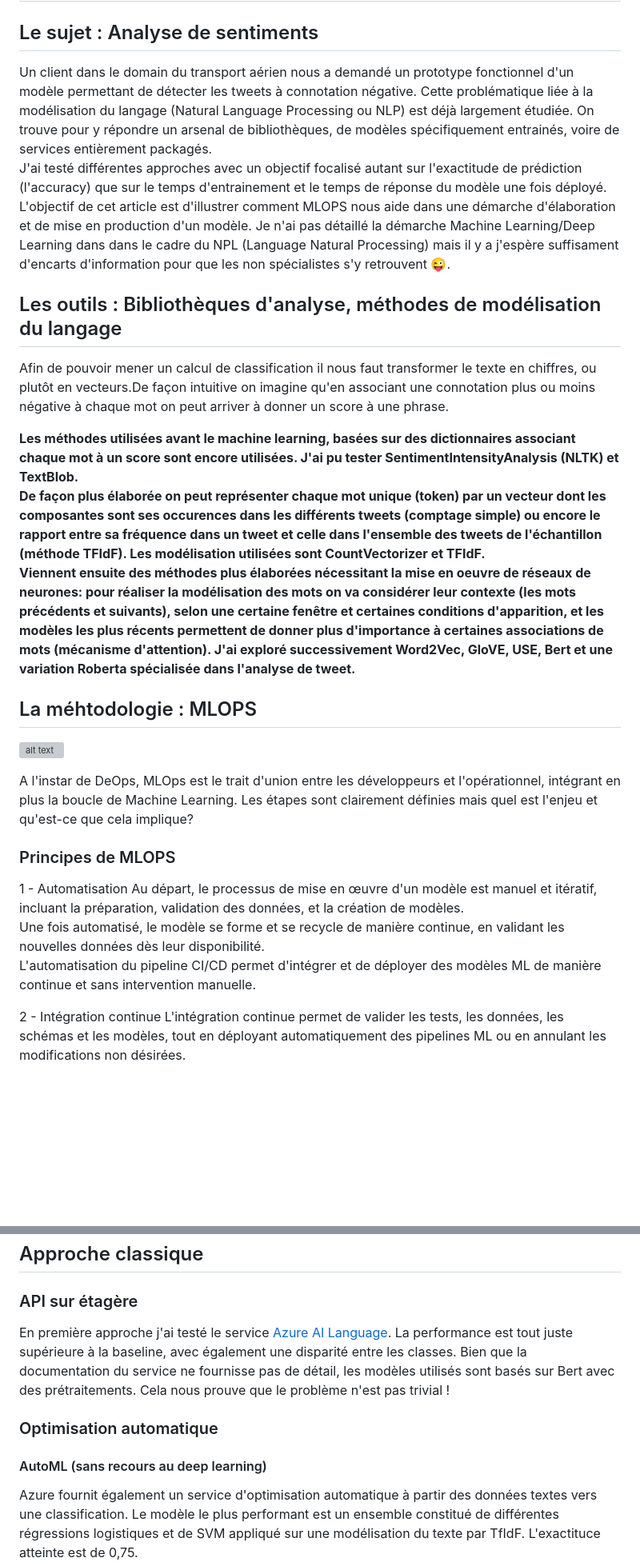
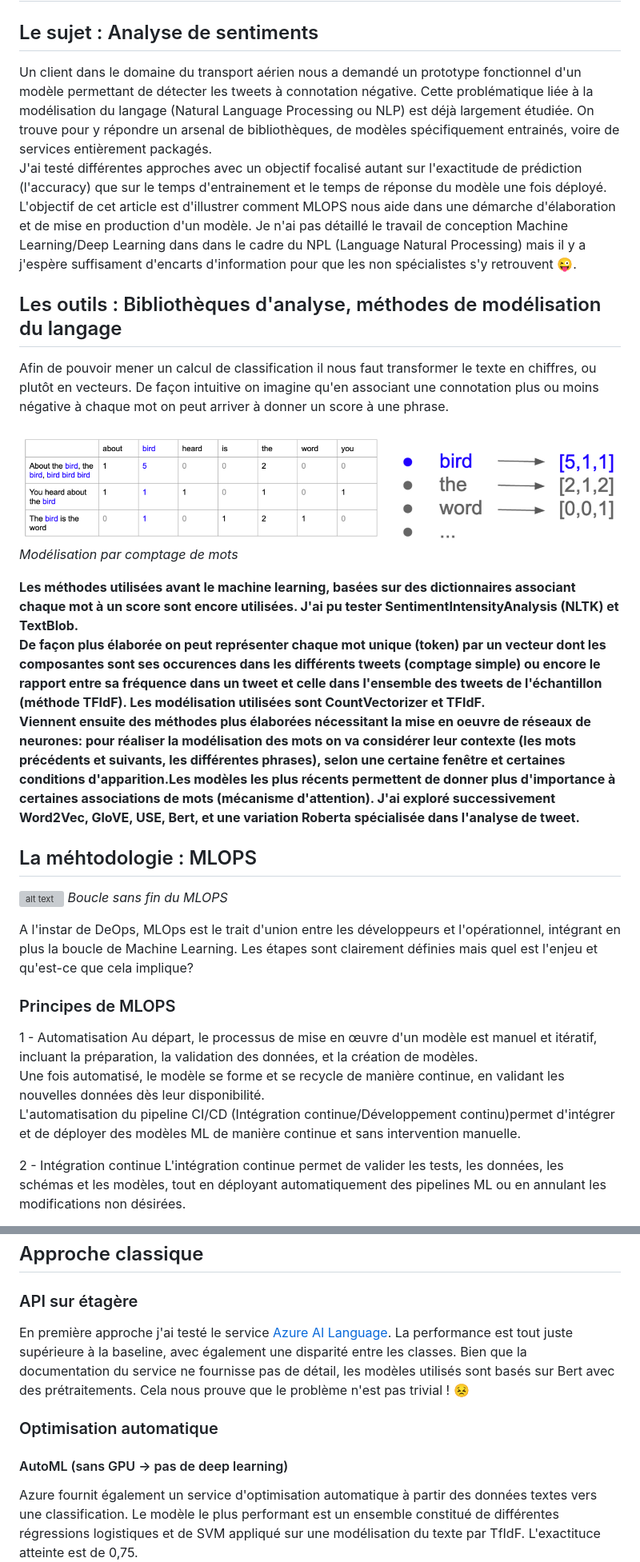
Before and after one commit to cecile-aie/oc_aie_p7, a Markdown page: blog/p7_ArticleBlog.md, 2 parts joined by grey strips. Shown: that part at 80% size. Rendered like a GitHub page; pictures changed too: blog/image-24.png (added); blank space fills up the shorter version; grey boxes are pictures that could not be loaded.

Commit message:
Article de blog corrigé

```diff
--- a/blog/p7_ArticleBlog.md
+++ b/blog/p7_ArticleBlog.md
@@ -10,34 +10,38 @@ author: "Cécile"
 
 ## Le sujet : Analyse de sentiments
 
-Un client dans le domain du transport aérien nous a demandé un prototype fonctionnel d'un modèle permettant de détecter les tweets à connotation négative. Cette problématique liée à la modélisation du langage (Natural Language Processing ou NLP) est déjà largement étudiée. On trouve pour y répondre un arsenal de bibliothèques, de modèles spécifiquement entrainés, voire de services entièrement packagés.<br>
+Un client dans le domaine du transport aérien nous a demandé un prototype fonctionnel d'un modèle permettant de détecter les tweets à connotation négative. Cette problématique liée à la modélisation du langage (Natural Language Processing ou NLP) est déjà largement étudiée. On trouve pour y répondre un arsenal de bibliothèques, de modèles spécifiquement entrainés, voire de services entièrement packagés.<br>
 J'ai testé différentes approches avec un objectif focalisé autant sur l'exactitude de prédiction (l'accuracy) que sur le temps d'entrainement et le temps de réponse du modèle une fois déployé.<br>
-L'objectif de cet article est d'illustrer comment MLOPS nous aide dans une démarche d'élaboration et de mise en production d'un modèle. Je n'ai pas détaillé la démarche Machine Learning/Deep Learning dans dans le cadre du NPL (Language Natural Processing) mais il y a j'espère suffisament d'encarts d'information pour que les non spécialistes s'y retrouvent 😜.
+L'objectif de cet article est d'illustrer comment MLOPS nous aide dans une démarche d'élaboration et de mise en production d'un modèle. Je n'ai pas détaillé le travail de conception Machine Learning/Deep Learning dans dans le cadre du NPL (Language Natural Processing) mais il y a j'espère suffisament d'encarts d'information pour que les non spécialistes s'y retrouvent 😜.
 
 
 ## Les outils : Bibliothèques d'analyse, méthodes de modélisation du langage
 
-Afin de pouvoir mener un calcul de classification il nous faut transformer le texte en chiffres, ou plutôt en vecteurs.De façon intuitive on imagine qu'en associant une connotation plus ou moins négative à chaque mot on peut arriver à donner un score à une phrase.<br>
+Afin de pouvoir mener un calcul de classification il nous faut transformer le texte en chiffres, ou plutôt en vecteurs. De façon intuitive on imagine qu'en associant une connotation plus ou moins négative à chaque mot on peut arriver à donner un score à une phrase.<br>
+
+![alt text](image-24.png)
+<i> Modélisation par comptage de mots </i>
 
 <span style="background-color: #0056b3; color: white; padding: 10px; display: block;">
     <b>
     Les méthodes utilisées avant le machine learning, basées sur des dictionnaires associant chaque mot à un score sont encore utilisées. J'ai pu tester SentimentIntensityAnalysis (NLTK) et TextBlob.<br>
     De façon plus élaborée on peut représenter chaque mot unique (token) par un vecteur dont les composantes sont ses occurences dans les différents tweets (comptage simple) ou encore le rapport entre sa fréquence dans un tweet et celle dans l'ensemble des tweets de l'échantillon (méthode TFIdF). Les modélisation utilisées sont CountVectorizer et TFIdF.<br>
-    Viennent ensuite des méthodes plus élaborées nécessitant la mise en oeuvre de réseaux de neurones: pour réaliser la modélisation des mots on va considérer leur contexte (les mots précédents et suivants), selon une certaine fenêtre et certaines conditions d'apparition, et les modèles les plus récents permettent de donner plus d'importance à certaines associations de mots (mécanisme d'attention). J'ai exploré successivement Word2Vec, GloVE, USE, Bert et une variation Roberta spécialisée dans l'analyse de tweet. <br></b>
+    Viennent ensuite des méthodes plus élaborées nécessitant la mise en oeuvre de réseaux de neurones: pour réaliser la modélisation des mots on va considérer leur contexte (les mots précédents et suivants, les différentes phrases), selon une certaine fenêtre et certaines conditions d'apparition.Les modèles les plus récents permettent de donner plus d'importance à certaines associations de mots (mécanisme d'attention). J'ai exploré successivement Word2Vec, GloVE, USE, Bert, et une variation Roberta spécialisée dans l'analyse de tweet. <br></b>
 </span>
 
 ## La méhtodologie : MLOPS
 
 ![alt text](image.png)
+<i> Boucle sans fin du MLOPS </i>
 
 A l'instar de DeOps, MLOps est le trait d'union entre les développeurs et l'opérationnel, intégrant en plus la boucle de Machine Learning. Les étapes sont clairement définies mais quel est l'enjeu et qu'est-ce que cela implique?
 
 ### Principes de MLOPS
 
 1 - Automatisation
-Au départ, le processus de mise en œuvre d'un modèle est manuel et itératif, incluant la préparation, validation des données, et la création de modèles.<br>
+Au départ, le processus de mise en œuvre d'un modèle est manuel et itératif, incluant la préparation, la validation des données, et la création de modèles.<br>
 Une fois automatisé, le modèle se forme et se recycle de manière continue, en validant les nouvelles données dès leur disponibilité.<br>
-L'automatisation du pipeline CI/CD permet d'intégrer et de déployer des modèles ML de manière continue et sans intervention manuelle.
+L'automatisation du pipeline CI/CD (Intégration continue/Développement continu)permet d'intégrer et de déployer des modèles ML de manière continue et sans intervention manuelle.
 
 2 - Intégration continue
 L'intégration continue permet de valider les tests, les données, les schémas et les modèles, tout en déployant automatiquement des pipelines ML ou en annulant les modifications non désirées.
@@ -133,10 +140,10 @@ En comparant la colonne de score SIA aux étiquettes réelles on obtient une acc
 ## Approche classique
 
 ### API sur étagère
-En première approche j'ai testé le service [Azure AI Language](https://azure.microsoft.com/en-us/products/ai-services/ai-language?msockid=366d561faaeb6ac416084323ab526ba8). La performance est tout juste supérieure à la baseline, avec également une disparité entre les classes. Bien que la documentation du service ne fournisse pas de détail, les modèles utilisés sont basés sur Bert avec des prétraitements. Cela nous prouve que le problème n'est pas trivial !
+En première approche j'ai testé le service [Azure AI Language](https://azure.microsoft.com/en-us/products/ai-services/ai-language?msockid=366d561faaeb6ac416084323ab526ba8). La performance est tout juste supérieure à la baseline, avec également une disparité entre les classes. Bien que la documentation du service ne fournisse pas de détail, les modèles utilisés sont basés sur Bert avec des prétraitements. Cela nous prouve que le problème n'est pas trivial ! 😣
 
 ### Optimisation automatique
 
-#### AutoML (sans recours au deep learning)
+#### AutoML (sans GPU -> pas de deep learning)
 
 Azure fournit également un service d'optimisation automatique à partir des données textes vers une classification. Le modèle le plus performant est un ensemble constitué de différentes régressions logistiques et de SVM appliqué sur une modélisation du texte par TfIdF. L'exactituce atteinte est de 0,75. <br>
```
Also changed, not shown: other parts of blog/p7_ArticleBlog.md (+47 -26 lines).
